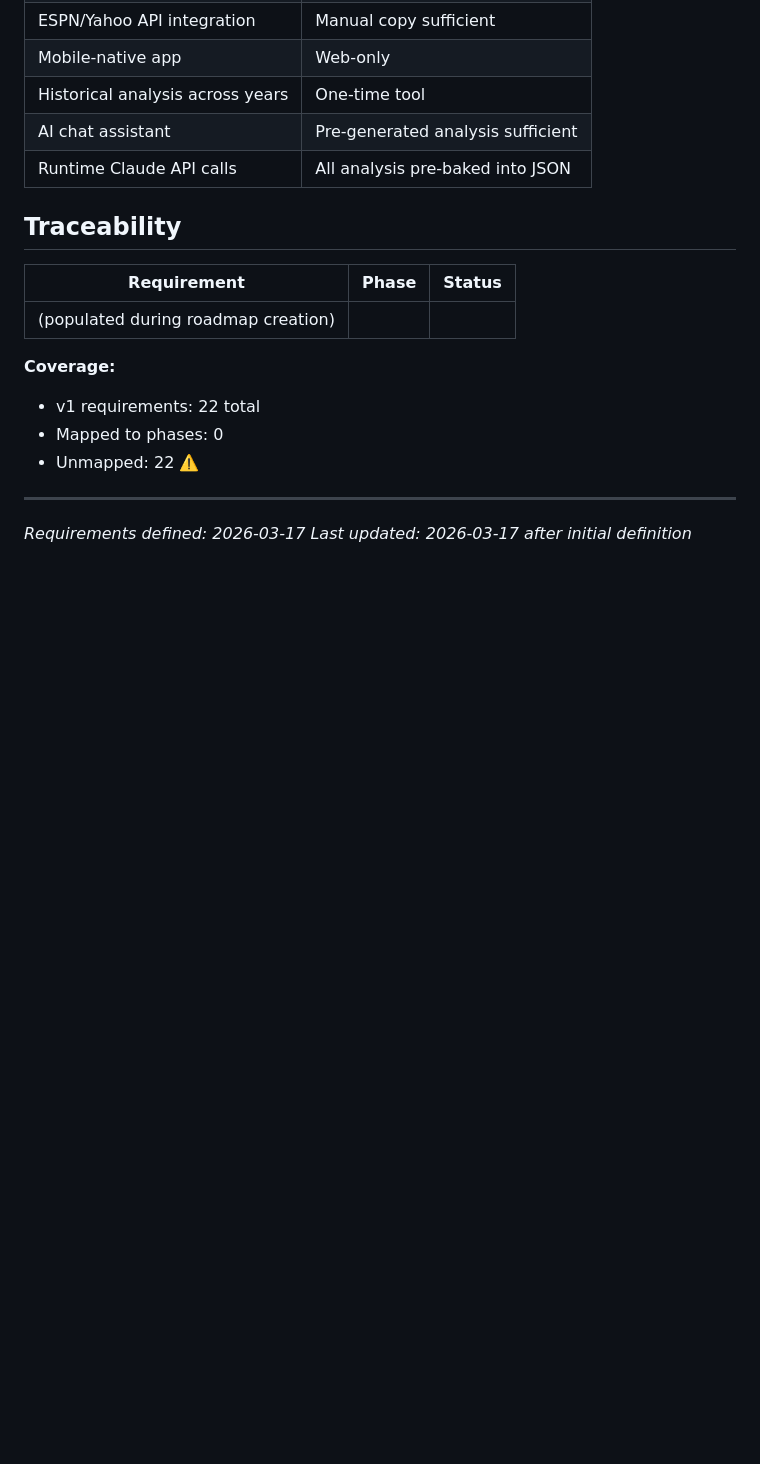
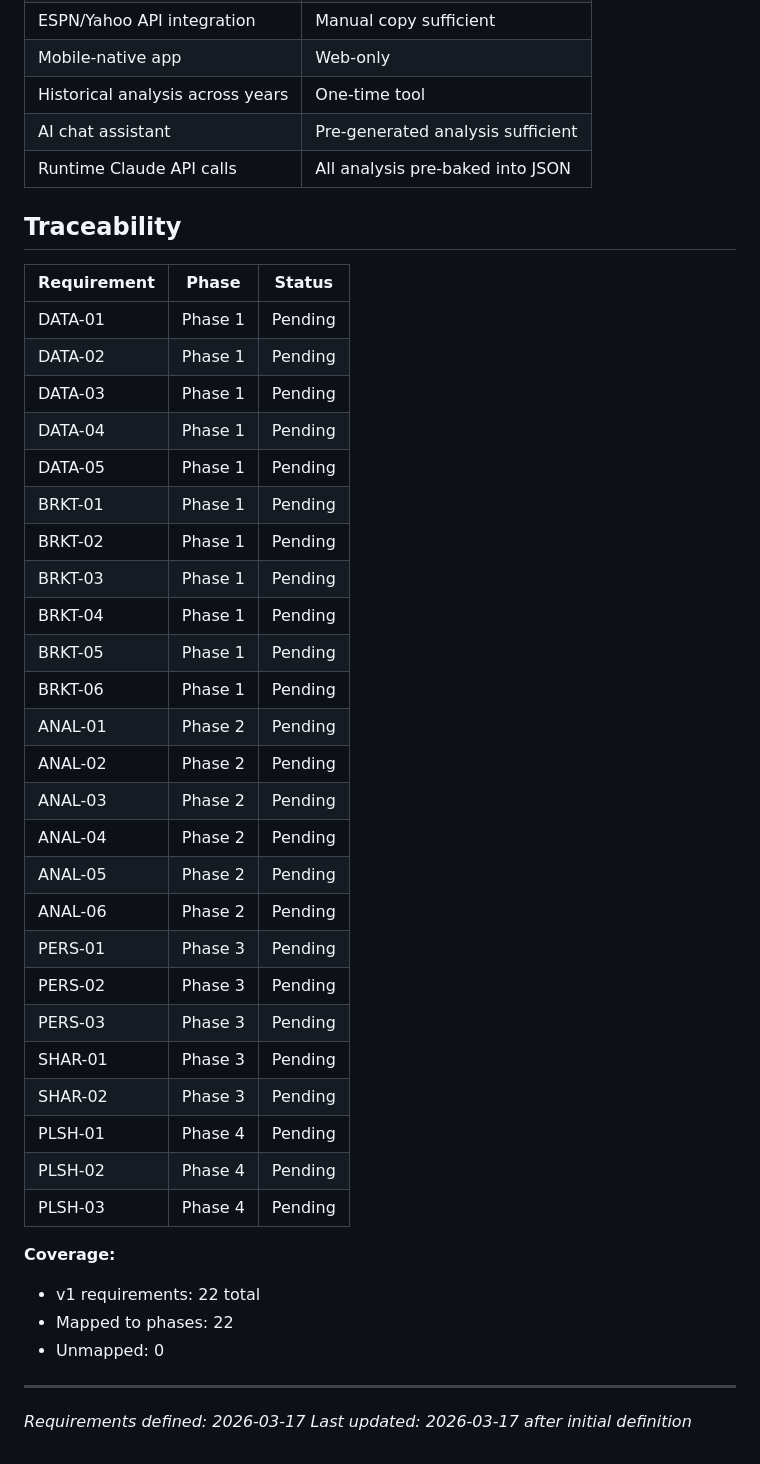
Before and after one commit to zuluetat/ChalkBuster, a Markdown page: .planning/REQUIREMENTS.md, the part around the change. GitHub-like rendering; blank space fills up the shorter version.

Commit message:
docs: create roadmap (4 phases)

```diff
--- a/.planning/REQUIREMENTS.md
+++ b/.planning/REQUIREMENTS.md
@@ -77,12 +77,36 @@
 
 | Requirement | Phase | Status |
 |-------------|-------|--------|
-| (populated during roadmap creation) | | |
+| DATA-01 | Phase 1 | Pending |
+| DATA-02 | Phase 1 | Pending |
+| DATA-03 | Phase 1 | Pending |
+| DATA-04 | Phase 1 | Pending |
+| DATA-05 | Phase 1 | Pending |
+| BRKT-01 | Phase 1 | Pending |
+| BRKT-02 | Phase 1 | Pending |
+| BRKT-03 | Phase 1 | Pending |
+| BRKT-04 | Phase 1 | Pending |
+| BRKT-05 | Phase 1 | Pending |
+| BRKT-06 | Phase 1 | Pending |
+| ANAL-01 | Phase 2 | Pending |
+| ANAL-02 | Phase 2 | Pending |
+| ANAL-03 | Phase 2 | Pending |
+| ANAL-04 | Phase 2 | Pending |
+| ANAL-05 | Phase 2 | Pending |
+| ANAL-06 | Phase 2 | Pending |
+| PERS-01 | Phase 3 | Pending |
+| PERS-02 | Phase 3 | Pending |
+| PERS-03 | Phase 3 | Pending |
+| SHAR-01 | Phase 3 | Pending |
+| SHAR-02 | Phase 3 | Pending |
+| PLSH-01 | Phase 4 | Pending |
+| PLSH-02 | Phase 4 | Pending |
+| PLSH-03 | Phase 4 | Pending |
 
 **Coverage:**
 - v1 requirements: 22 total
-- Mapped to phases: 0
-- Unmapped: 22 ⚠️
+- Mapped to phases: 22
+- Unmapped: 0
 
 ---
 *Requirements defined: 2026-03-17*
```
Also changed, not shown: .planning/ROADMAP.md (added, +94 -0 lines), .planning/STATE.md (added, +64 -0 lines).
